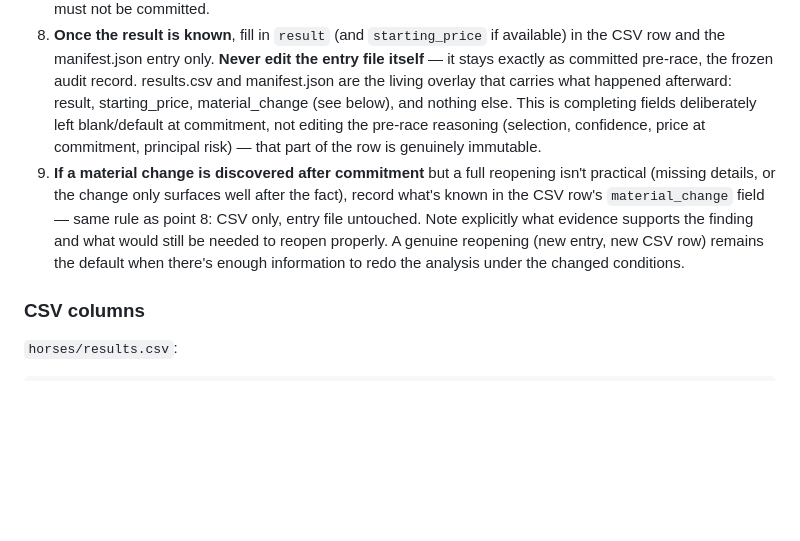
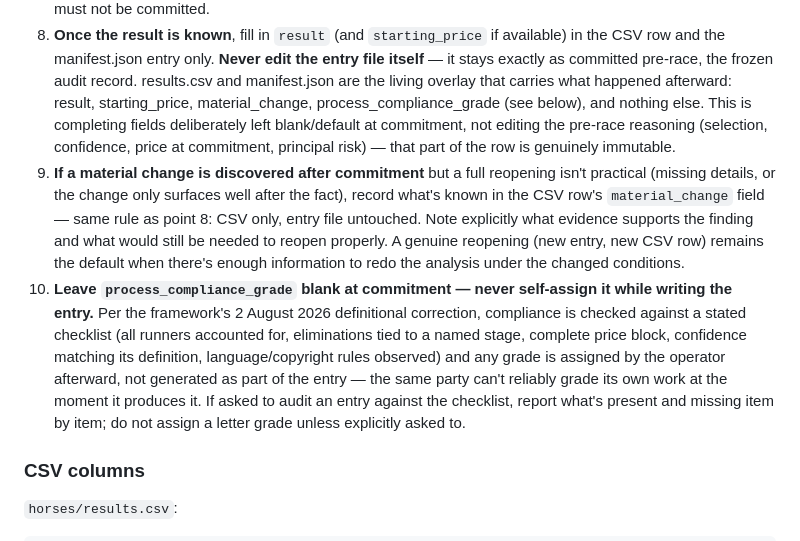
Before and after one commit to Readtherace/read-the-race, a Markdown page: CLAUDE.md, the part around the change. GitHub-like rendering; blank space fills up the shorter version.

```diff
--- a/CLAUDE.md
+++ b/CLAUDE.md
@@ -105,10 +105,11 @@ read-the-race/
    edit the entry file itself** — it stays exactly as committed pre-race,
    the frozen audit record. results.csv and manifest.json are the living
    overlay that carries what happened afterward: result, starting_price,
-   material_change (see below), and nothing else. This is completing
-   fields deliberately left blank/default at commitment, not editing the
-   pre-race reasoning (selection, confidence, price at commitment,
-   principal risk) — that part of the row is genuinely immutable.
+   material_change, process_compliance_grade (see below), and nothing
+   else. This is completing fields deliberately left blank/default at
+   commitment, not editing the pre-race reasoning (selection, confidence,
+   price at commitment, principal risk) — that part of the row is
+   genuinely immutable.
 9. **If a material change is discovered after commitment** but a full
    reopening isn't practical (missing details, or the change only
    surfaces well after the fact), record what's known in the CSV row's
@@ -117,6 +118,17 @@ read-the-race/
    would still be needed to reopen properly. A genuine reopening (new
    entry, new CSV row) remains the default when there's enough
    information to redo the analysis under the changed conditions.
+10. **Leave `process_compliance_grade` blank at commitment — never
+    self-assign it while writing the entry.** Per the framework's 2 August
+    2026 definitional correction, compliance is checked against a stated
+    checklist (all runners accounted for, eliminations tied to a named
+    stage, complete price block, confidence matching its definition,
+    language/copyright rules observed) and any grade is assigned by the
+    operator afterward, not generated as part of the entry — the same
+    party can't reliably grade its own work at the moment it produces it.
+    If asked to audit an entry against the checklist, report what's
+    present and missing item by item; do not assign a letter grade unless
+    explicitly asked to.
 
 ### CSV columns
 
```
Also changed, not shown: frameworks/GREYHOUND-FRAMEWORK-v2.0.md (+27 -5 lines), frameworks/HORSE-FRAMEWORK-v2.0.md (+27 -5 lines).
